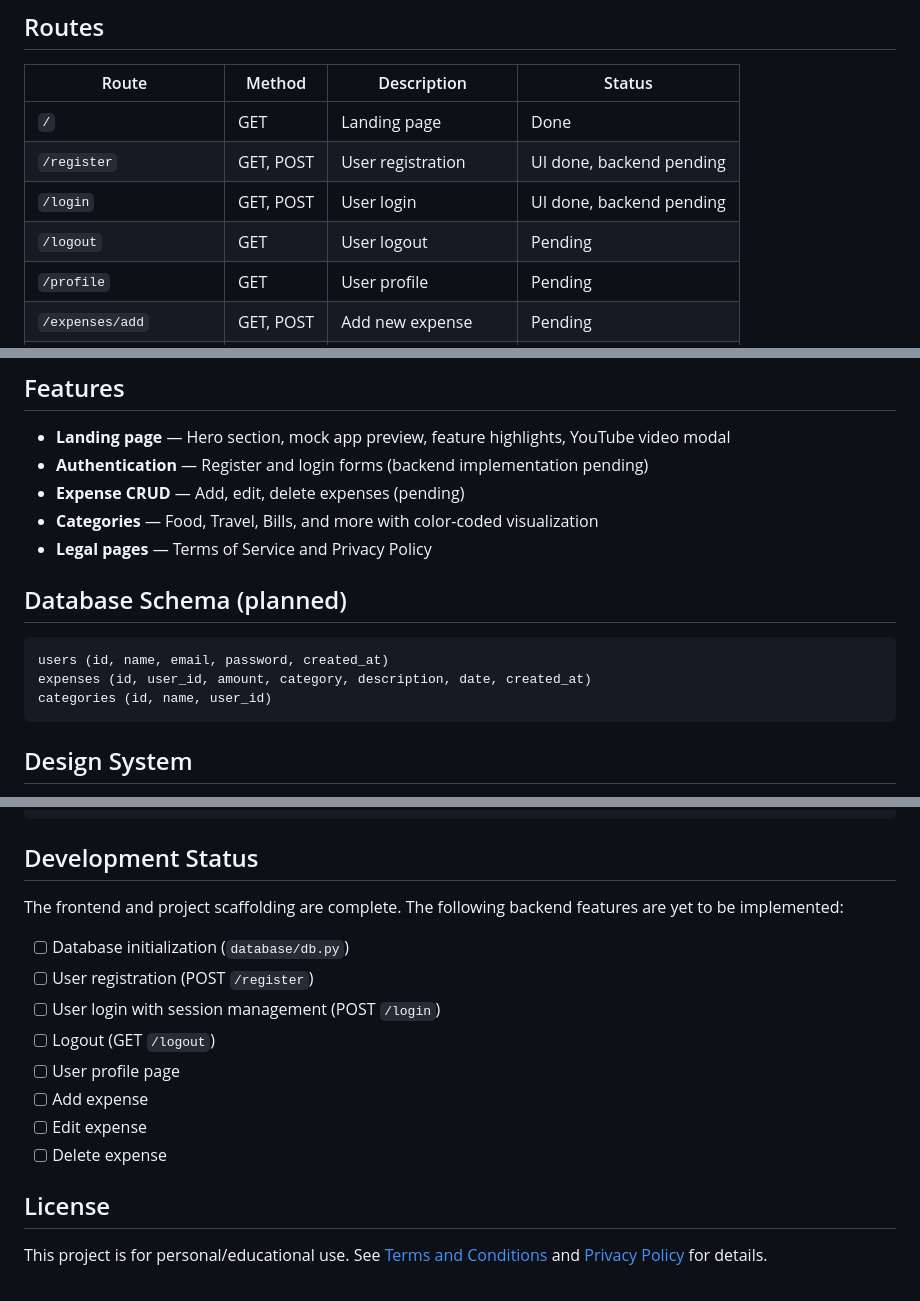
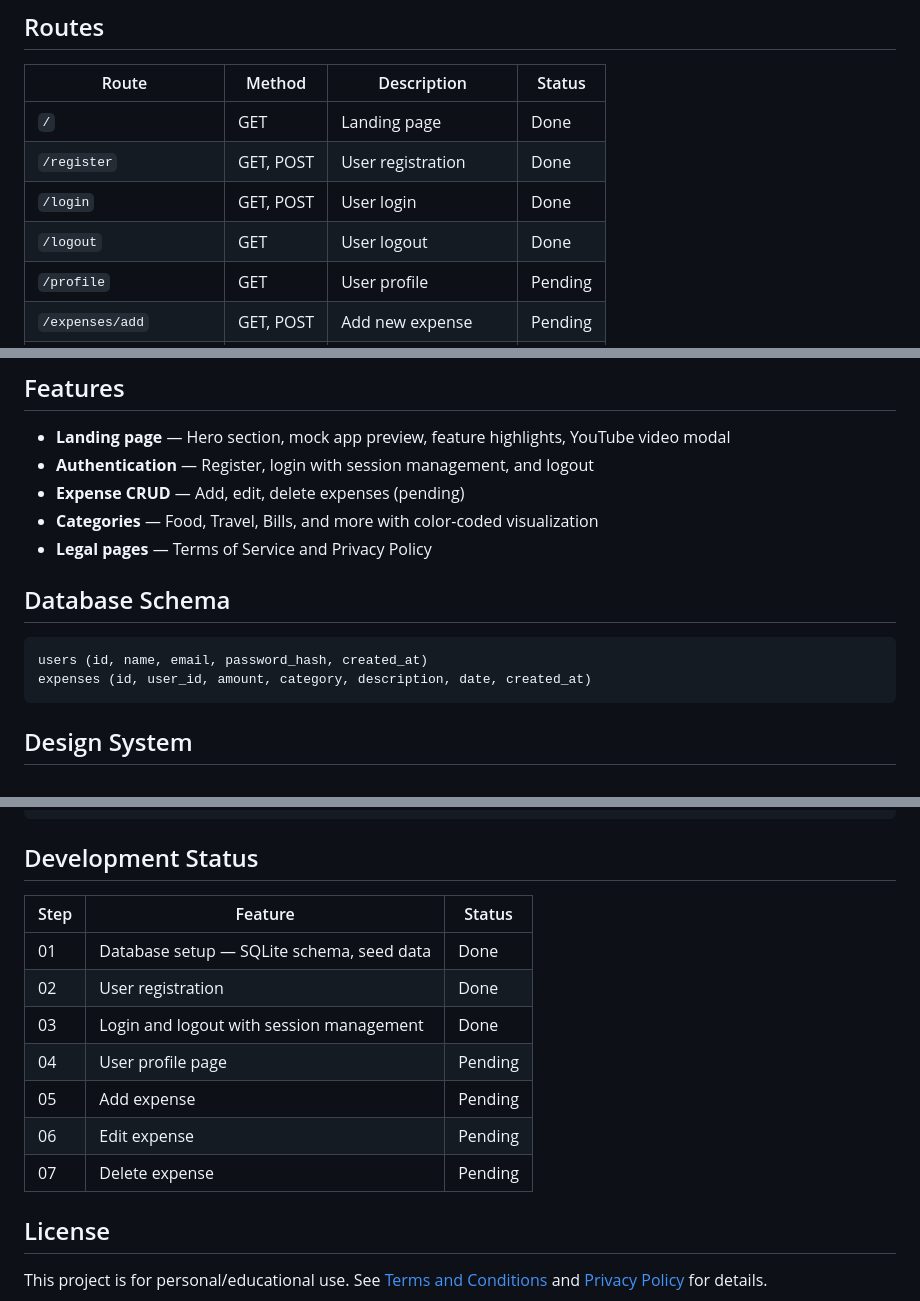
Before and after one commit to shivraut123/Spendly, a Markdown page: README.md, 3 parts joined by grey strips. Drawn GitHub-style.

Commit message:
Updated README with completed steps

````diff
--- a/README.md
+++ b/README.md
@@ -44,9 +44,9 @@ expense-tracker/
 | Route | Method | Description | Status |
 |---|---|---|---|
 | `/` | GET | Landing page | Done |
-| `/register` | GET, POST | User registration | UI done, backend pending |
-| `/login` | GET, POST | User login | UI done, backend pending |
-| `/logout` | GET | User logout | Pending |
+| `/register` | GET, POST | User registration | Done |
+| `/login` | GET, POST | User login | Done |
+| `/logout` | GET | User logout | Done |
 | `/profile` | GET | User profile | Pending |
 | `/expenses/add` | GET, POST | Add new expense | Pending |
 | `/expenses/<id>/edit` | GET, POST | Edit expense | Pending |
@@ -57,17 +57,16 @@ expense-tracker/
 ## Features
 
 - **Landing page** — Hero section, mock app preview, feature highlights, YouTube video modal
-- **Authentication** — Register and login forms (backend implementation pending)
+- **Authentication** — Register, login with session management, and logout
 - **Expense CRUD** — Add, edit, delete expenses (pending)
 - **Categories** — Food, Travel, Bills, and more with color-coded visualization
 - **Legal pages** — Terms of Service and Privacy Policy
 
-## Database Schema (planned)
+## Database Schema
 
 ```sql
-users (id, name, email, password, created_at)
+users (id, name, email, password_hash, created_at)
 expenses (id, user_id, amount, category, description, date, created_at)
-categories (id, name, user_id)
 ```
 
 ## Design System
@@ -119,16 +118,15 @@ pytest
 
 ## Development Status
 
-The frontend and project scaffolding are complete. The following backend features are yet to be implemented:
-
-- [ ] Database initialization (`database/db.py`)
-- [ ] User registration (POST `/register`)
-- [ ] User login with session management (POST `/login`)
-- [ ] Logout (GET `/logout`)
-- [ ] User profile page
-- [ ] Add expense
-- [ ] Edit expense
-- [ ] Delete expense
+| Step | Feature | Status |
+|---|---|---|
+| 01 | Database setup — SQLite schema, seed data | Done |
+| 02 | User registration | Done |
+| 03 | Login and logout with session management | Done |
+| 04 | User profile page | Pending |
+| 05 | Add expense | Pending |
+| 06 | Edit expense | Pending |
+| 07 | Delete expense | Pending |
 
 ## License
 
````
